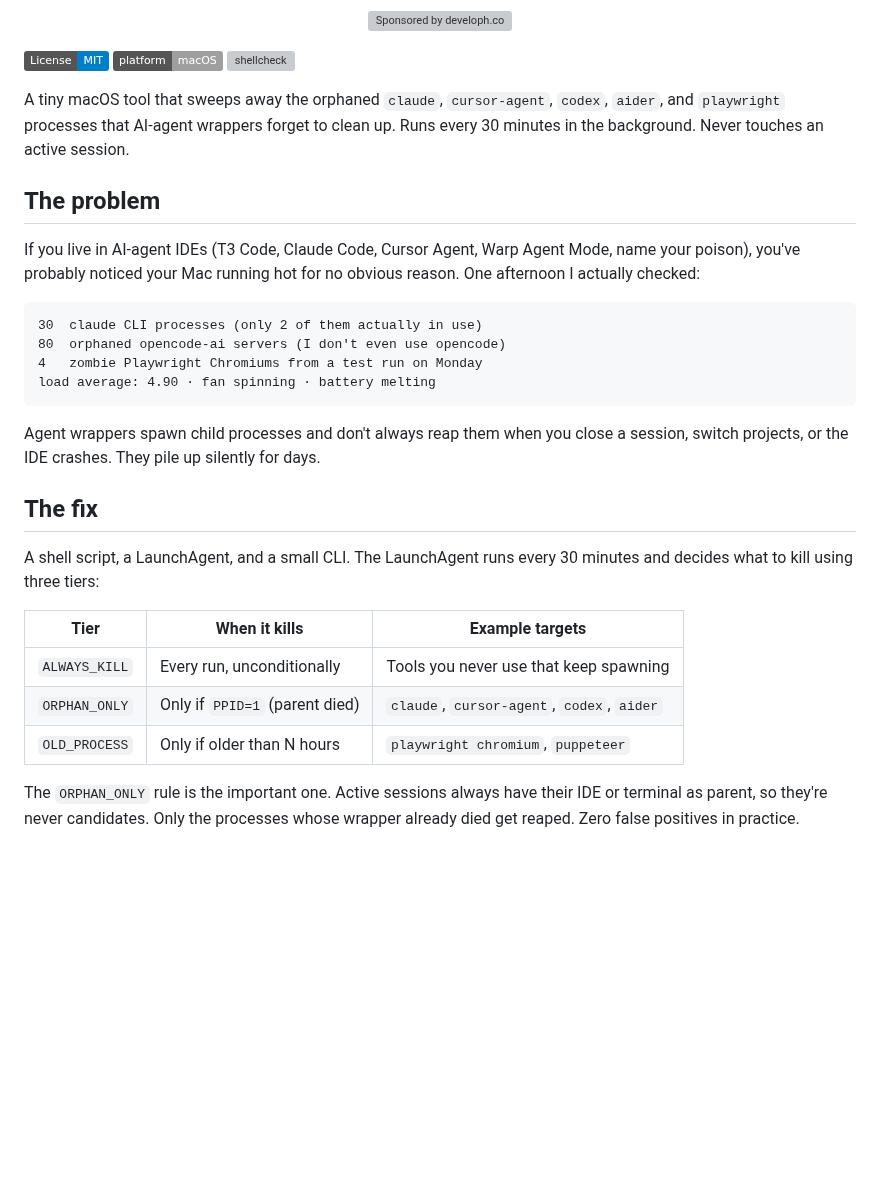
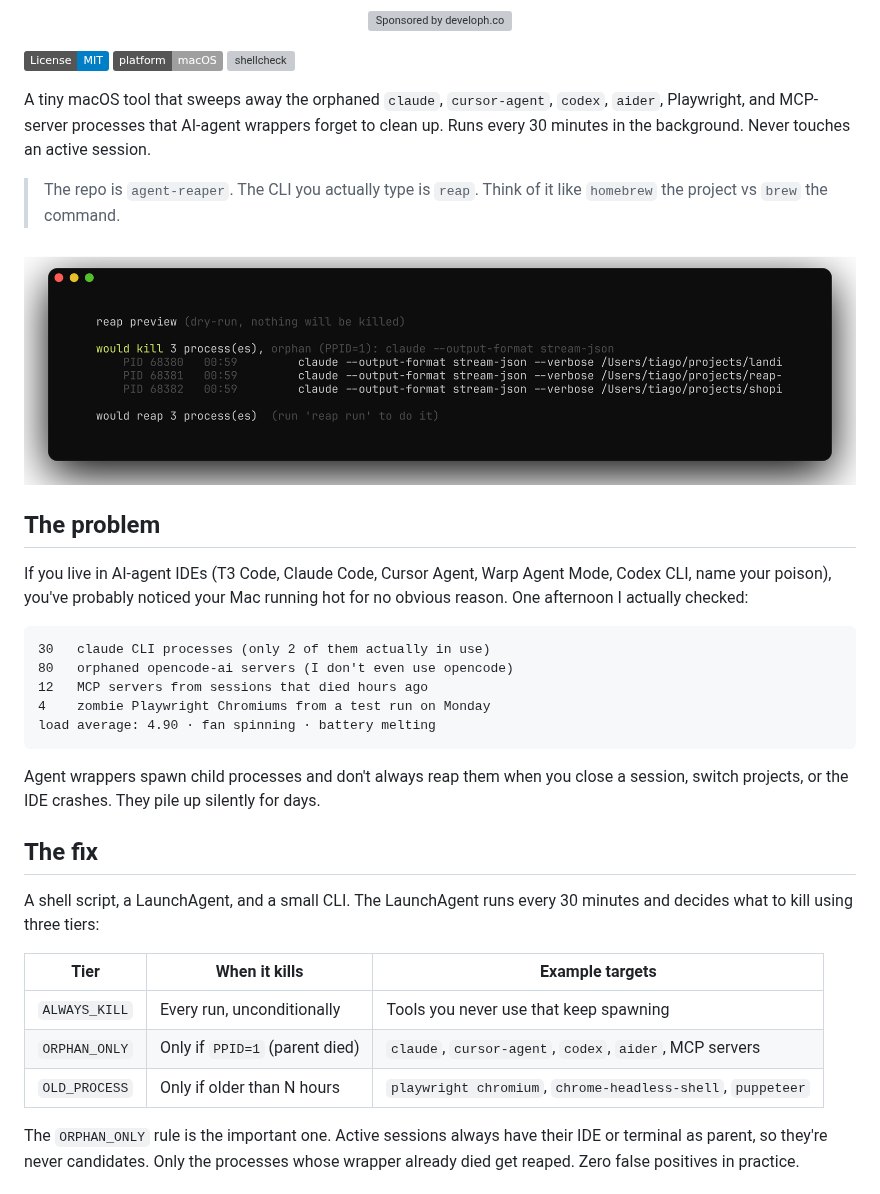
Before and after one commit to tiagonrodrigues/agent-reaper, a Markdown page: README.md, the part around one of its changes. GitHub-like rendering; pictures changed too: assets/screenshots/reap-preview.png (added); badges without logos; blank space fills up the shorter version; grey boxes are pictures that could not be loaded.

````diff
--- a/README.md
+++ b/README.md
@@ -12,16 +12,23 @@
 [![Platform](https://img.shields.io/badge/platform-macOS-lightgrey.svg)]()
 [![shellcheck](https://github.com/tiagonrodrigues/agent-reaper/actions/workflows/shellcheck.yml/badge.svg)](https://github.com/tiagonrodrigues/agent-reaper/actions/workflows/shellcheck.yml)
 
-A tiny macOS tool that sweeps away the orphaned `claude`, `cursor-agent`, `codex`, `aider`, and `playwright` processes that AI-agent wrappers forget to clean up. Runs every 30 minutes in the background. Never touches an active session.
+A tiny macOS tool that sweeps away the orphaned `claude`, `cursor-agent`, `codex`, `aider`, Playwright, and MCP-server processes that AI-agent wrappers forget to clean up. Runs every 30 minutes in the background. Never touches an active session.
+
+> The repo is `agent-reaper`. The CLI you actually type is `reap`. Think of it like `homebrew` the project vs `brew` the command.
+
+<p align="center">
+  <img src="./assets/screenshots/reap-preview.png" alt="reap preview" width="100%">
+</p>
 
 ## The problem
 
-If you live in AI-agent IDEs (T3 Code, Claude Code, Cursor Agent, Warp Agent Mode, name your poison), you've probably noticed your Mac running hot for no obvious reason. One afternoon I actually checked:
+If you live in AI-agent IDEs (T3 Code, Claude Code, Cursor Agent, Warp Agent Mode, Codex CLI, name your poison), you've probably noticed your Mac running hot for no obvious reason. One afternoon I actually checked:
 
 ```
-30  claude CLI processes (only 2 of them actually in use)
-80  orphaned opencode-ai servers (I don't even use opencode)
-4   zombie Playwright Chromiums from a test run on Monday
+30   claude CLI processes (only 2 of them actually in use)
+80   orphaned opencode-ai servers (I don't even use opencode)
+12   MCP servers from sessions that died hours ago
+4    zombie Playwright Chromiums from a test run on Monday
 load average: 4.90 · fan spinning · battery melting
 ```
 
@@ -34,8 +41,8 @@ A shell script, a LaunchAgent, and a small CLI. The LaunchAgent runs every 30 mi
 | Tier | When it kills | Example targets |
 |---|---|---|
 | `ALWAYS_KILL` | Every run, unconditionally | Tools you never use that keep spawning |
-| `ORPHAN_ONLY` | Only if `PPID=1` (parent died) | `claude`, `cursor-agent`, `codex`, `aider` |
-| `OLD_PROCESS` | Only if older than N hours | `playwright chromium`, `puppeteer` |
+| `ORPHAN_ONLY` | Only if `PPID=1` (parent died) | `claude`, `cursor-agent`, `codex`, `aider`, MCP servers |
+| `OLD_PROCESS` | Only if older than N hours | `playwright chromium`, `chrome-headless-shell`, `puppeteer` |
 
 The `ORPHAN_ONLY` rule is the important one. Active sessions always have their IDE or terminal as parent, so they're never candidates. Only the processes whose wrapper already died get reaped. Zero false positives in practice.
 
````
Also changed, not shown: other parts of README.md (+37 -22 lines), assets/screenshots/reap-stats.png (added), assets/screenshots/reap-status.png (added), 3 other files.
